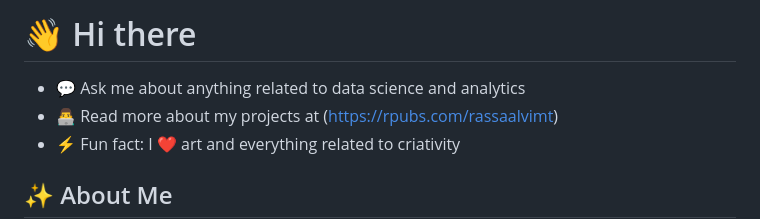
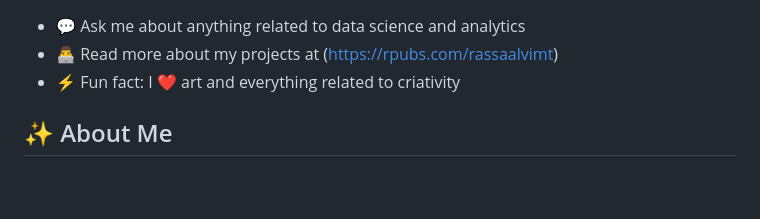
Before and after one commit to raissaalvimt/raissaalvimt, a Markdown page: README.md, the part around the change. GitHub-like rendering; blank space fills up the shorter version.

```diff
--- a/README.md
+++ b/README.md
@@ -1,5 +1,3 @@
-# 👋 Hi there
-
 - 💬 Ask me about anything related to data science and analytics
 - 👨‍💻 Read more about my projects at (https://rpubs.com/rassaalvimt)
 - ⚡ Fun fact: I ❤️ art and everything related to criativity
```
